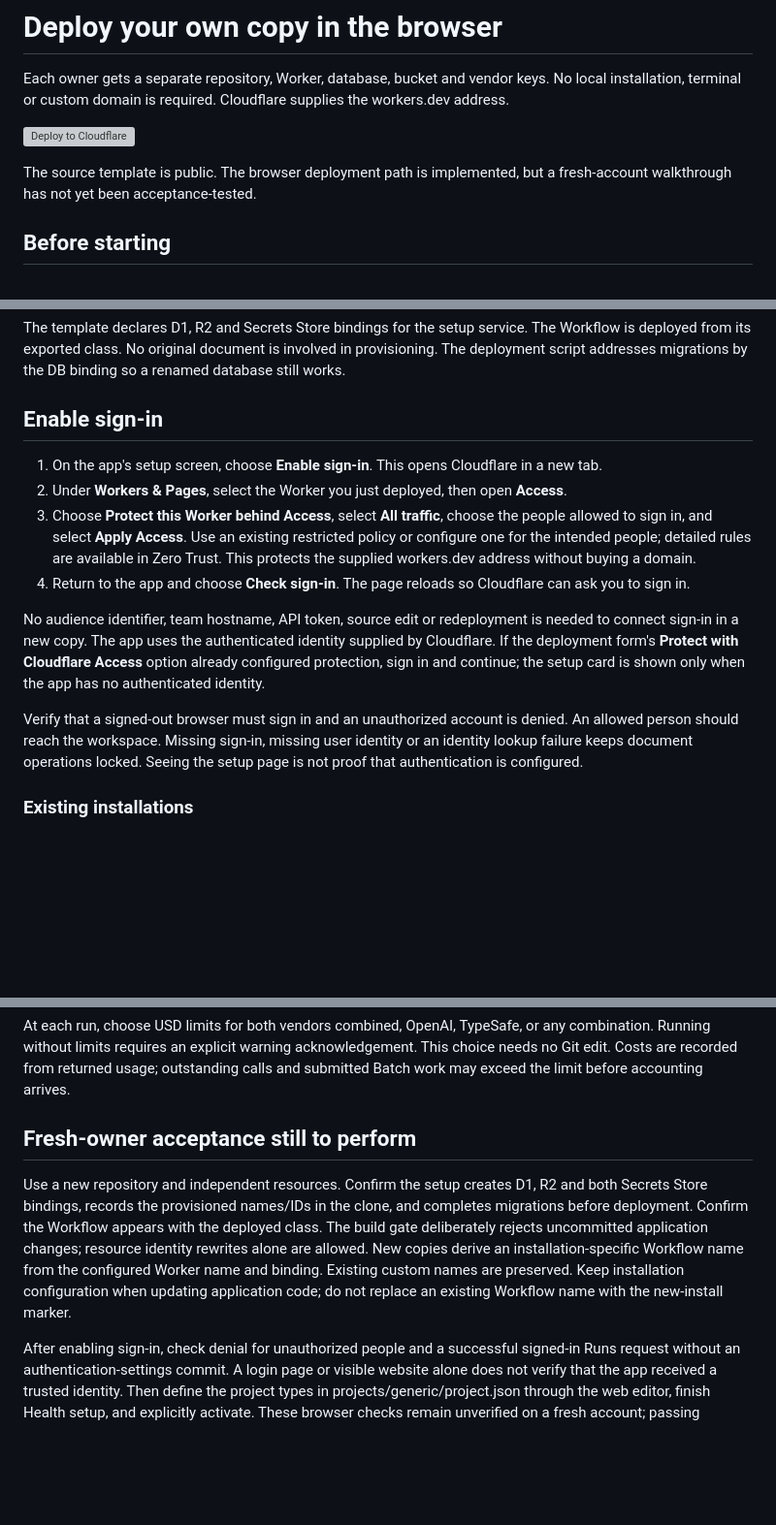
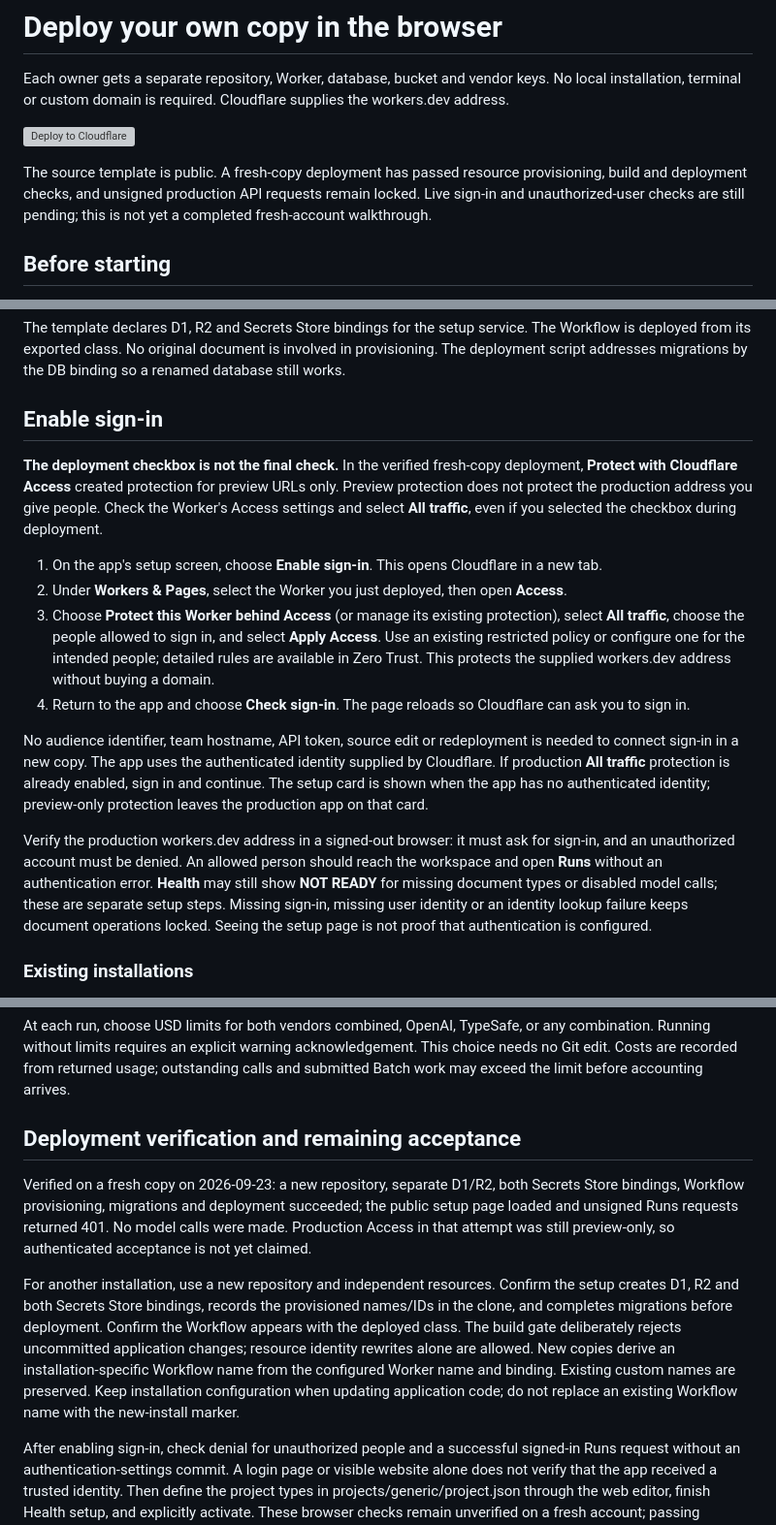
Before and after one commit to arcreactor81/doc-classifier-template, a Markdown page: docs/browser-deployment.md, 3 parts joined by grey strips. Shown at 97% size. Drawn GitHub-style; blank space fills up the shorter version; grey boxes are pictures that could not be loaded.

```diff
--- a/docs/browser-deployment.md
+++ b/docs/browser-deployment.md
@@ -4,7 +4,7 @@ Each owner gets a separate repository, Worker, database, bucket and vendor keys.
 
 [![Deploy to Cloudflare](https://deploy.workers.cloudflare.com/button)](https://deploy.workers.cloudflare.com/?url=https://github.com/arcreactor81/doc-classifier-template)
 
-The source template is public. The browser deployment path is implemented, but a fresh-account walkthrough has not yet been acceptance-tested.
+The source template is public. A fresh-copy deployment has passed resource provisioning, build and deployment checks, and unsigned production API requests remain locked. Live sign-in and unauthorized-user checks are still pending; this is not yet a completed fresh-account walkthrough.
 
 ## Before starting
 
@@ -23,14 +23,16 @@ The template declares D1, R2 and Secrets Store bindings for the setup service. T
 
 ## Enable sign-in
 
+**The deployment checkbox is not the final check.** In the verified fresh-copy deployment, **Protect with Cloudflare Access** created protection for preview URLs only. Preview protection does not protect the production address you give people. Check the Worker's Access settings and select **All traffic**, even if you selected the checkbox during deployment.
+
 1. On the app's setup screen, choose **Enable sign-in**. This opens Cloudflare in a new tab.
 2. Under **Workers & Pages**, select the Worker you just deployed, then open **Access**.
-3. Choose **Protect this Worker behind Access**, select **All traffic**, choose the people allowed to sign in, and select **Apply Access**. Use an existing restricted policy or configure one for the intended people; detailed rules are available in Zero Trust. This protects the supplied workers.dev address without buying a domain.
+3. Choose **Protect this Worker behind Access** (or manage its existing protection), select **All traffic**, choose the people allowed to sign in, and select **Apply Access**. Use an existing restricted policy or configure one for the intended people; detailed rules are available in Zero Trust. This protects the supplied workers.dev address without buying a domain.
 4. Return to the app and choose **Check sign-in**. The page reloads so Cloudflare can ask you to sign in.
 
-No audience identifier, team hostname, API token, source edit or redeployment is needed to connect sign-in in a new copy. The app uses the authenticated identity supplied by Cloudflare. If the deployment form's **Protect with Cloudflare Access** option already configured protection, sign in and continue; the setup card is shown only when the app has no authenticated identity.
+No audience identifier, team hostname, API token, source edit or redeployment is needed to connect sign-in in a new copy. The app uses the authenticated identity supplied by Cloudflare. If production **All traffic** protection is already enabled, sign in and continue. The setup card is shown when the app has no authenticated identity; preview-only protection leaves the production app on that card.
 
-Verify that a signed-out browser must sign in and an unauthorized account is denied. An allowed person should reach the workspace. Missing sign-in, missing user identity or an identity lookup failure keeps document operations locked. Seeing the setup page is not proof that authentication is configured.
+Verify the production workers.dev address in a signed-out browser: it must ask for sign-in, and an unauthorized account must be denied. An allowed person should reach the workspace and open **Runs** without an authentication error. **Health** may still show **NOT READY** for missing document types or disabled model calls; these are separate setup steps. Missing sign-in, missing user identity or an identity lookup failure keeps document operations locked. Seeing the setup page is not proof that authentication is configured.
 
 ### Existing installations
 
@@ -52,9 +54,11 @@ Cloudflare documents the [Deploy button](https://developers.cloudflare.com/worke
 
 At each run, choose USD limits for both vendors combined, OpenAI, TypeSafe, or any combination. Running without limits requires an explicit warning acknowledgement. This choice needs no Git edit. Costs are recorded from returned usage; outstanding calls and submitted Batch work may exceed the limit before accounting arrives.
 
-## Fresh-owner acceptance still to perform
+## Deployment verification and remaining acceptance
 
-Use a new repository and independent resources. Confirm the setup creates D1, R2 and both Secrets Store bindings, records the provisioned names/IDs in the clone, and completes migrations before deployment. Confirm the Workflow appears with the deployed class. The build gate deliberately rejects uncommitted application changes; resource identity rewrites alone are allowed. New copies derive an installation-specific Workflow name from the configured Worker name and binding. Existing custom names are preserved. Keep installation configuration when updating application code; do not replace an existing Workflow name with the new-install marker.
+Verified on a fresh copy on 2026-09-23: a new repository, separate D1/R2, both Secrets Store bindings, Workflow provisioning, migrations and deployment succeeded; the public setup page loaded and unsigned Runs requests returned 401. No model calls were made. Production Access in that attempt was still preview-only, so authenticated acceptance is not yet claimed.
+
+For another installation, use a new repository and independent resources. Confirm the setup creates D1, R2 and both Secrets Store bindings, records the provisioned names/IDs in the clone, and completes migrations before deployment. Confirm the Workflow appears with the deployed class. The build gate deliberately rejects uncommitted application changes; resource identity rewrites alone are allowed. New copies derive an installation-specific Workflow name from the configured Worker name and binding. Existing custom names are preserved. Keep installation configuration when updating application code; do not replace an existing Workflow name with the new-install marker.
 
 After enabling sign-in, check denial for unauthorized people and a successful signed-in Runs request without an authentication-settings commit. A login page or visible website alone does not verify that the app received a trusted identity. Then define the project types in projects/generic/project.json through the web editor, finish Health setup, and explicitly activate. These browser checks remain unverified on a fresh account; passing repository tests does not replace them.
 
```
Also changed, not shown: README.md (+3 -1 lines).
